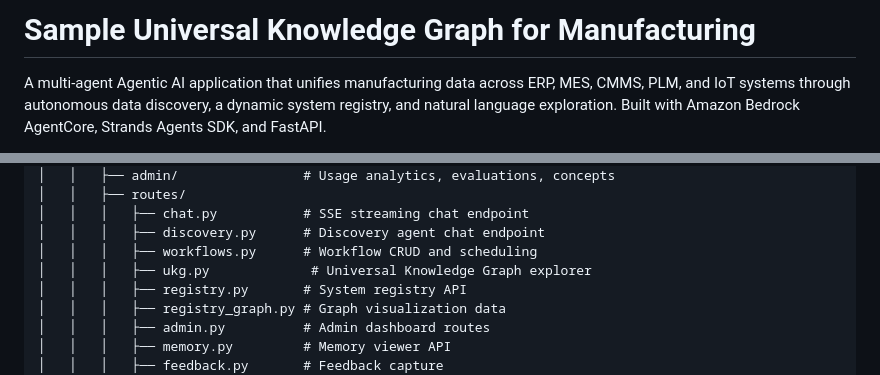
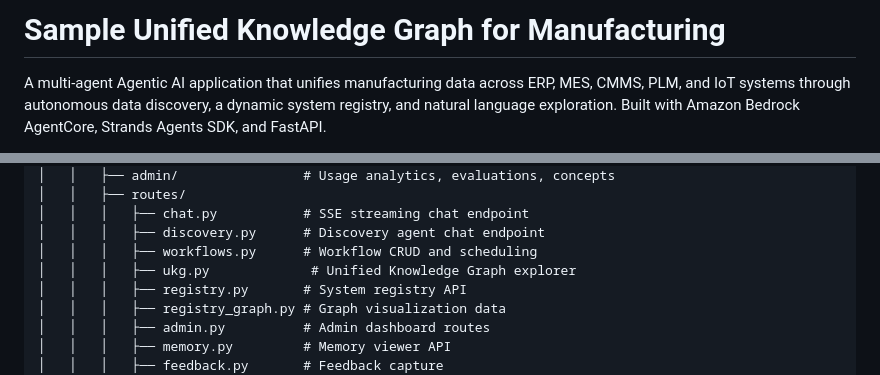
Before and after one commit to aws-samples/sample-ukg-for-mfg, a Markdown page: README.md, 2 parts joined by grey strips. Rendered like a GitHub page.

Commit message:
docs: rename Universal to Unified Knowledge Graph in README

```diff
--- a/README.md
+++ b/README.md
@@ -1,4 +1,4 @@
-# Sample Universal Knowledge Graph for Manufacturing
+# Sample Unified Knowledge Graph for Manufacturing
 
 A multi-agent Agentic AI application that unifies manufacturing data across ERP, MES, CMMS, PLM, and IoT systems through autonomous data discovery, a dynamic system registry, and natural language exploration. Built with Amazon Bedrock AgentCore, Strands Agents SDK, and FastAPI.
 
@@ -402,7 +402,7 @@ mfg-ukg/
 │   │   │   ├── chat.py           # SSE streaming chat endpoint
 │   │   │   ├── discovery.py      # Discovery agent chat endpoint
 │   │   │   ├── workflows.py      # Workflow CRUD and scheduling
-│   │   │   ├── ukg.py             # Universal Knowledge Graph explorer
+│   │   │   ├── ukg.py             # Unified Knowledge Graph explorer
 │   │   │   ├── registry.py       # System registry API
 │   │   │   ├── registry_graph.py # Graph visualization data
 │   │   │   ├── admin.py          # Admin dashboard routes
```
